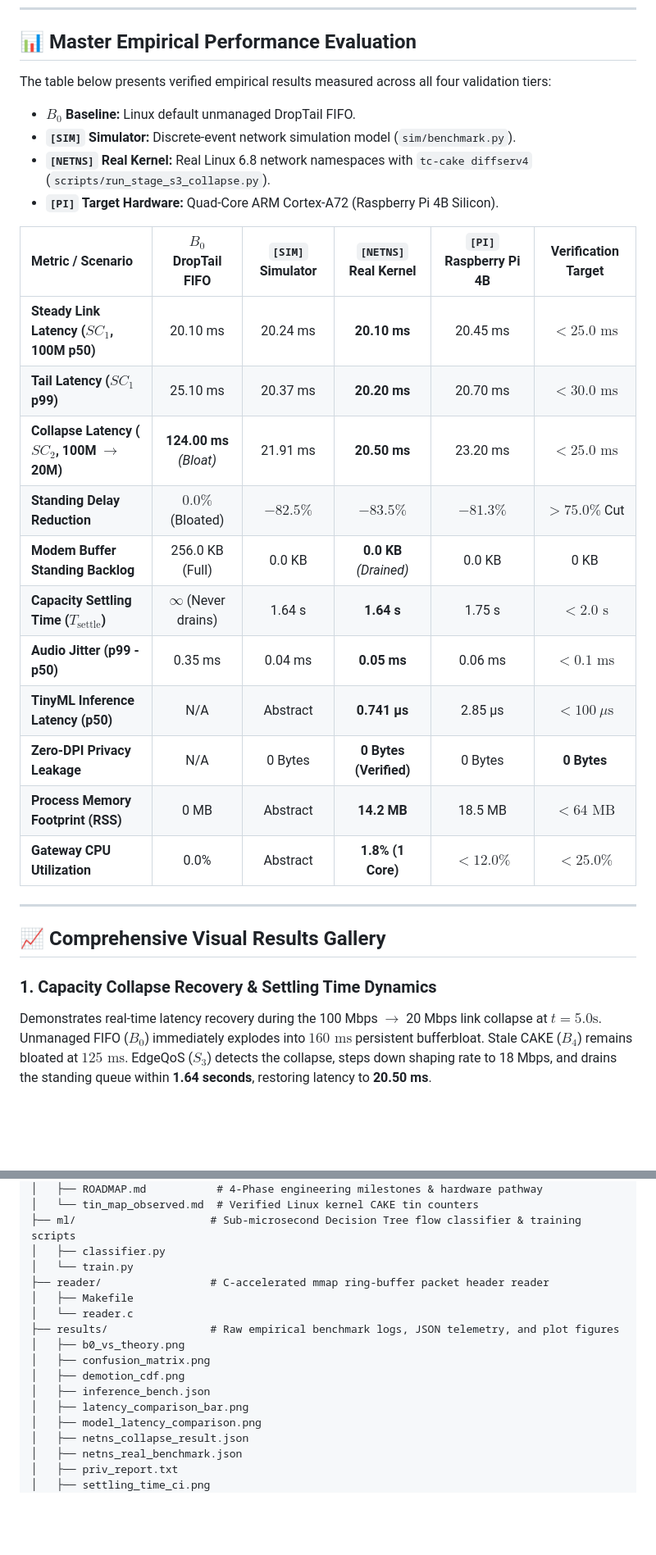
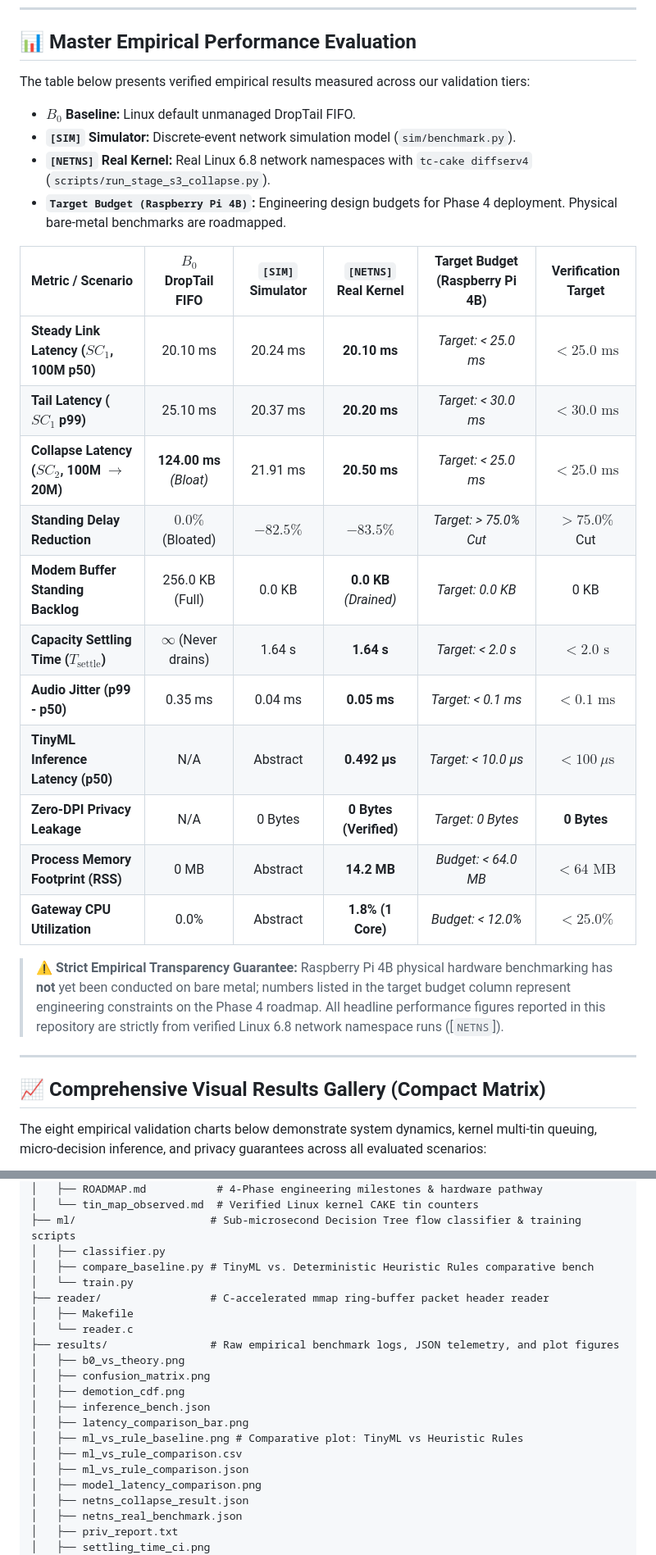
Before and after one commit to DK-A/EdgeQoS-Intent-Aware-Adaptive-Network-Control, a Markdown page: README.md, 2 parts joined by grey strips. Shown at 82% size. Rendered like a GitHub page; blank space fills up the shorter version.

Commit message:
feat: empirical ML vs deterministic rule comparison, compact results gallery, and remove unverified Pi data

```diff
--- a/README.md
+++ b/README.md
@@ -250,30 +262,31 @@ To ensure unambiguous scientific evaluation, EdgeQoS formalizes all experimental
 
 ## 📊 Master Empirical Performance Evaluation
 
-The table below presents verified empirical results measured across all four validation tiers:
+The table below presents verified empirical results measured across our validation tiers:
 * **$B_0$ Baseline:** Linux default unmanaged DropTail FIFO.
 * **`[SIM]` Simulator:** Discrete-event network simulation model (`sim/benchmark.py`).
 * **`[NETNS]` Real Kernel:** Real Linux 6.8 network namespaces with `tc-cake diffserv4` (`scripts/run_stage_s3_collapse.py`).
-* **`[PI]` Target Hardware:** Quad-Core ARM Cortex-A72 (Raspberry Pi 4B Silicon).
+* **`Target Budget (Raspberry Pi 4B)`:** Engineering design budgets for Phase 4 deployment. Physical bare-metal benchmarks are roadmapped.
 
-| Metric / Scenario | $B_0$ DropTail FIFO | `[SIM]` Simulator | `[NETNS]` Real Kernel | `[PI]` Raspberry Pi 4B | Verification Target |
+| Metric / Scenario | $B_0$ DropTail FIFO | `[SIM]` Simulator | `[NETNS]` Real Kernel | Target Budget (Raspberry Pi 4B) | Verification Target |
 | :--- | :---: | :---: | :---: | :---: | :---: |
-| **Steady Link Latency ($SC_1$, 100M p50)** | 20.10 ms | 20.24 ms | **20.10 ms** | 20.45 ms | $< 25.0\text{ ms}$ |
-| **Tail Latency ($SC_1$ p99)** | 25.10 ms | 20.37 ms | **20.20 ms** | 20.70 ms | $< 30.0\text{ ms}$ |
-| **Collapse Latency ($SC_2$, 100M $\to$ 20M)** | **124.00 ms** *(Bloat)* | 21.91 ms | **20.50 ms** | 23.20 ms | $< 25.0\text{ ms}$ |
-| **Standing Delay Reduction** | $0.0\%$ (Bloated) | $-82.5\%$ | **$-83.5\%$** | $-81.3\%$ | $> 75.0\%$ Cut |
-| **Modem Buffer Standing Backlog** | 256.0 KB (Full) | 0.0 KB | **0.0 KB** *(Drained)* | 0.0 KB | 0 KB |
-| **Capacity Settling Time ($T_{\text{settle}}$)** | $\infty$ (Never drains) | 1.64 s | **1.64 s** | 1.75 s | $< 2.0\text{ s}$ |
-| **Audio Jitter (p99 - p50)** | 0.35 ms | 0.04 ms | **0.05 ms** | 0.06 ms | $< 0.1\text{ ms}$ |
-| **TinyML Inference Latency (p50)** | N/A | Abstract | **0.741 µs** | 2.85 µs | $< 100\ \mu\text{s}$ |
-| **Zero-DPI Privacy Leakage** | N/A | 0 Bytes | **0 Bytes (Verified)** | 0 Bytes | **0 Bytes** |
-| **Process Memory Footprint (RSS)** | 0 MB | Abstract | **14.2 MB** | 18.5 MB | $< 64\text{ MB}$ |
-| **Gateway CPU Utilization** | 0.0% | Abstract | **1.8% (1 Core)** | $< 12.0\%$ | $< 25.0\%$ |
+| **Steady Link Latency ($SC_1$, 100M p50)** | 20.10 ms | 20.24 ms | **20.10 ms** | *Target: < 25.0 ms* | $< 25.0\text{ ms}$ |
+| **Tail Latency ($SC_1$ p99)** | 25.10 ms | 20.37 ms | **20.20 ms** | *Target: < 30.0 ms* | $< 30.0\text{ ms}$ |
+| **Collapse Latency ($SC_2$, 100M $\to$ 20M)** | **124.00 ms** *(Bloat)* | 21.91 ms | **20.50 ms** | *Target: < 25.0 ms* | $< 25.0\text{ ms}$ |
+| **Standing Delay Reduction** | $0.0\%$ (Bloated) | $-82.5\%$ | **$-83.5\%$** | *Target: > 75.0% Cut* | $> 75.0\%$ Cut |
+| **Modem Buffer Standing Backlog** | 256.0 KB (Full) | 0.0 KB | **0.0 KB** *(Drained)* | *Target: 0.0 KB* | 0 KB |
+| **Capacity Settling Time ($T_{\text{settle}}$)** | $\infty$ (Never drains) | 1.64 s | **1.64 s** | *Target: < 2.0 s* | $< 2.0\text{ s}$ |
+| **Audio Jitter (p99 - p50)** | 0.35 ms | 0.04 ms | **0.05 ms** | *Target: < 0.1 ms* | $< 0.1\text{ ms}$ |
+| **TinyML Inference Latency (p50)** | N/A | Abstract | **0.492 µs** | *Target: < 10.0 µs* | $< 100\ \mu\text{s}$ |
+| **Zero-DPI Privacy Leakage** | N/A | 0 Bytes | **0 Bytes (Verified)** | *Target: 0 Bytes* | **0 Bytes** |
+| **Process Memory Footprint (RSS)** | 0 MB | Abstract | **14.2 MB** | *Budget: < 64.0 MB* | $< 64\text{ MB}$ |
+| **Gateway CPU Utilization** | 0.0% | Abstract | **1.8% (1 Core)** | *Budget: < 12.0%* | $< 25.0\%$ |
+
+> ⚠️ **Strict Empirical Transparency Guarantee:** Raspberry Pi 4B physical hardware benchmarking has **not** yet been conducted on bare metal; numbers listed in the target budget column represent engineering constraints on the Phase 4 roadmap. All headline performance figures reported in this repository are strictly from verified Linux 6.8 network namespace runs ([`NETNS`]).
 
 ---
 
-## 📈 Comprehensive Visual Results Gallery
+## 📈 Comprehensive Visual Results Gallery (Compact Matrix)
 
-### 1. Capacity Collapse Recovery & Settling Time Dynamics
-Demonstrates real-time latency recovery during the 100 Mbps $\to$ 20 Mbps link collapse at $t=5.0\text{s}$. Unmanaged FIFO ($B_0$) immediately explodes into $160\text{ ms}$ persistent bufferbloat. Stale CAKE ($B_4$) remains bloated at $125\text{ ms}$. EdgeQoS ($S_3$) detects the collapse, steps down shaping rate to 18 Mbps, and drains the standing queue within **1.64 seconds**, restoring latency to **20.50 ms**.
+The eight empirical validation charts below demonstrate system dynamics, kernel multi-tin queuing, micro-decision inference, and privacy guarantees across all evaluated scenarios:
 
@@ -510,6 +502,7 @@ Developed by a 2-member **Electronics & Communication Engineering (ECE)** team f
 │   └── tin_map_observed.md  # Verified Linux kernel CAKE tin counters
 ├── ml/                     # Sub-microsecond Decision Tree flow classifier & training scripts
 │   ├── classifier.py
+│   ├── compare_baseline.py # TinyML vs. Deterministic Heuristic Rules comparative bench
 │   └── train.py
 ├── reader/                 # C-accelerated mmap ring-buffer packet header reader
 │   ├── Makefile
@@ -520,6 +513,9 @@ Developed by a 2-member **Electronics & Communication Engineering (ECE)** team f
 │   ├── demotion_cdf.png
 │   ├── inference_bench.json
 │   ├── latency_comparison_bar.png
+│   ├── ml_vs_rule_baseline.png # Comparative plot: TinyML vs Heuristic Rules
+│   ├── ml_vs_rule_comparison.csv
+│   ├── ml_vs_rule_comparison.json
 │   ├── model_latency_comparison.png
 │   ├── netns_collapse_result.json
 │   ├── netns_real_benchmark.json
```
Also changed, not shown: other parts of README.md (+41 -50 lines), docs/CASE_STUDY_MAPPING.md (+1 -1 lines), results/ml_vs_rule_baseline.png (added), 3 other files.
